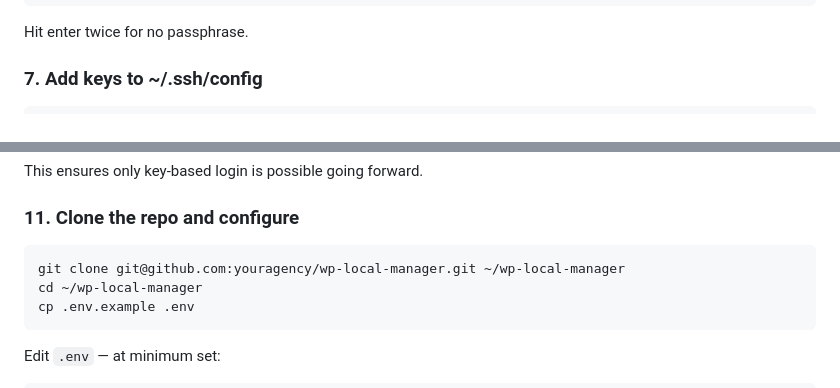
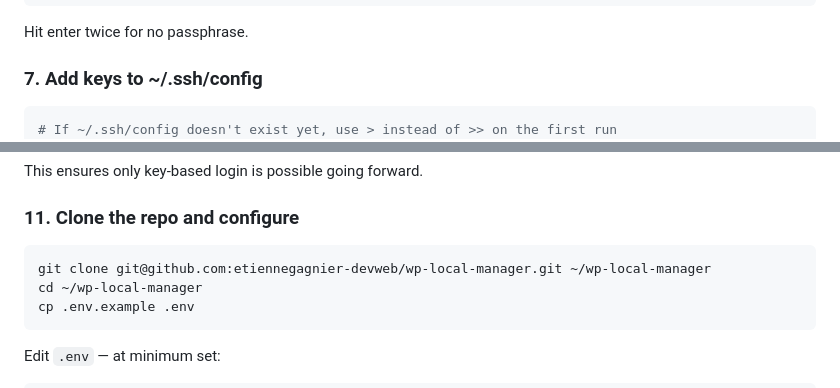
Before and after one commit to etiennegagnier-devweb/wp-local-manager, a Markdown page: README.md, 2 parts joined by grey strips. GitHub-like rendering.

````diff
--- a/README.md
+++ b/README.md
@@ -127,6 +127,7 @@ Hit enter twice for no passphrase.
 ### 7. Add keys to ~/.ssh/config
 
 ```bash
+# If ~/.ssh/config doesn't exist yet, use > instead of >> on the first run
 cat >> ~/.ssh/config << 'SSHEOF'
 Host whc-prod
   HostName YOUR_SERVER_IP
@@ -199,7 +200,7 @@ This ensures only key-based login is possible going forward.
 ### 11. Clone the repo and configure
 
 ```bash
-git clone git@github.com:youragency/wp-local-manager.git ~/wp-local-manager
+git clone git@github.com:etiennegagnier-devweb/wp-local-manager.git ~/wp-local-manager
 cd ~/wp-local-manager
 cp .env.example .env
 ```
````
Also changed, not shown: other parts of README.md (+12 -11 lines).
